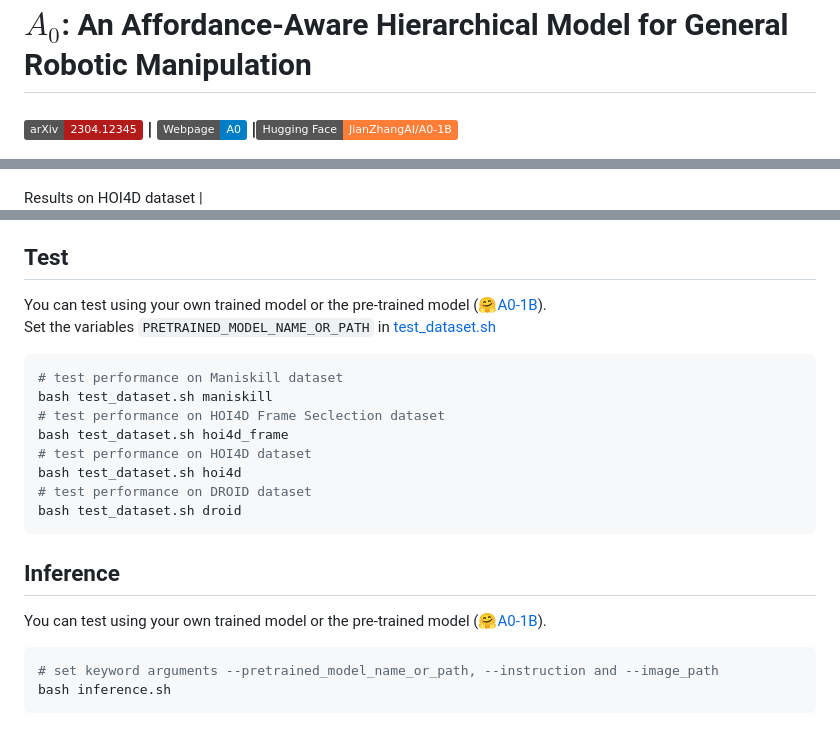
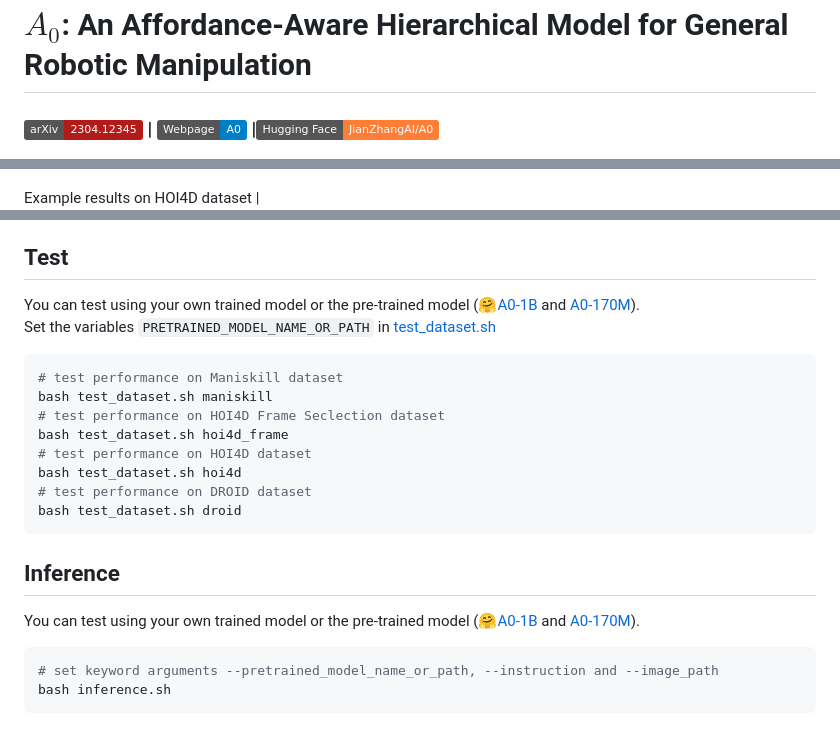
Before and after one commit to CloudEngineHub/A0, a Markdown page: README.md, 3 parts joined by grey strips. Rendered like a GitHub page; badges without logos.

Commit message:
update 170m model

````diff
--- a/README.md
+++ b/README.md
@@ -1,8 +1,8 @@
 # $A_{0}$: An Affordance-Aware Hierarchical Model for General Robotic Manipulation
-### [![Paper](https://img.shields.io/badge/arXiv-2304.12345-b31b1b.svg)](https://arxiv.org/abs/2504.12636) | [![Webpage](https://img.shields.io/static/v1?label=Webpage&message=A0&color=blue)](https://a-embodied.github.io/A0/) |[![Hugging Face](https://img.shields.io/static/v1?label=Hugging%20Face&message=JianZhangAI%2FA0-1B&color=orange)](https://huggingface.co/JianZhangAI/A0-1B)
+### [![Paper](https://img.shields.io/badge/arXiv-2304.12345-b31b1b.svg)](https://arxiv.org/abs/2504.12636) | [![Webpage](https://img.shields.io/static/v1?label=Webpage&message=A0&color=blue)](https://a-embodied.github.io/A0/) |[![Hugging Face](https://img.shields.io/static/v1?label=Hugging%20Face&message=JianZhangAI%2FA0&color=orange)](https://huggingface.co/collections/JianZhangAI/a0-681db29ec18ddb53c7e5a33f)
 ![](./assets/method.png)
 
-Results on HOI4D dataset
+Example results on HOI4D dataset
 | ![hoi4d1](./assets/hoi4d_sample1.jpg) | ![hoi4d2](./assets/hoi4d_sample2.jpg) | ![hoi4d3](./assets/hoi4d_sample3.jpg) |![hoi4d4](./assets/hoi4d_sample4.jpg) |
 |:------------------------:|:------------------------:|:------------------------:|:------------------------:|
 
@@ -103,7 +103,7 @@ In our experiments, we used a batch size of 200 and trained the model for 30,000
 If you set `the hidden_size` to 1024 and the `depth` to 14 in [configs/base.yaml](configs/base.yaml), you will obtain a model with 170 million parameters.
 
 ## Test
-You can test using your own trained model or the pre-trained model (🤗[A0-1B](https://huggingface.co/JianZhangAI/A0-1B)).<br>
+You can test using your own trained model or the pre-trained model (🤗[A0-1B](https://huggingface.co/JianZhangAI/A0-1B) and [A0-170M](https://huggingface.co/JianZhangAI/A0-170M)).<br>
 Set the variables `PRETRAINED_MODEL_NAME_OR_PATH` in [test_dataset.sh](./test_dataset.sh)
 ```bash
 # test performance on Maniskill dataset
@@ -117,7 +117,7 @@ bash test_dataset.sh droid
 ```
 
 ## Inference
-You can test using your own trained model or the pre-trained model (🤗[A0-1B](https://huggingface.co/JianZhangAI/A0-1B)).
+You can test using your own trained model or the pre-trained model (🤗[A0-1B](https://huggingface.co/JianZhangAI/A0-1B) and [A0-170M](https://huggingface.co/JianZhangAI/A0-170M)).
 ```bash
 # set keyword arguments --pretrained_model_name_or_path, --instruction and --image_path
 bash inference.sh
````
Also changed, not shown: other parts of README.md (+3 -3 lines).
